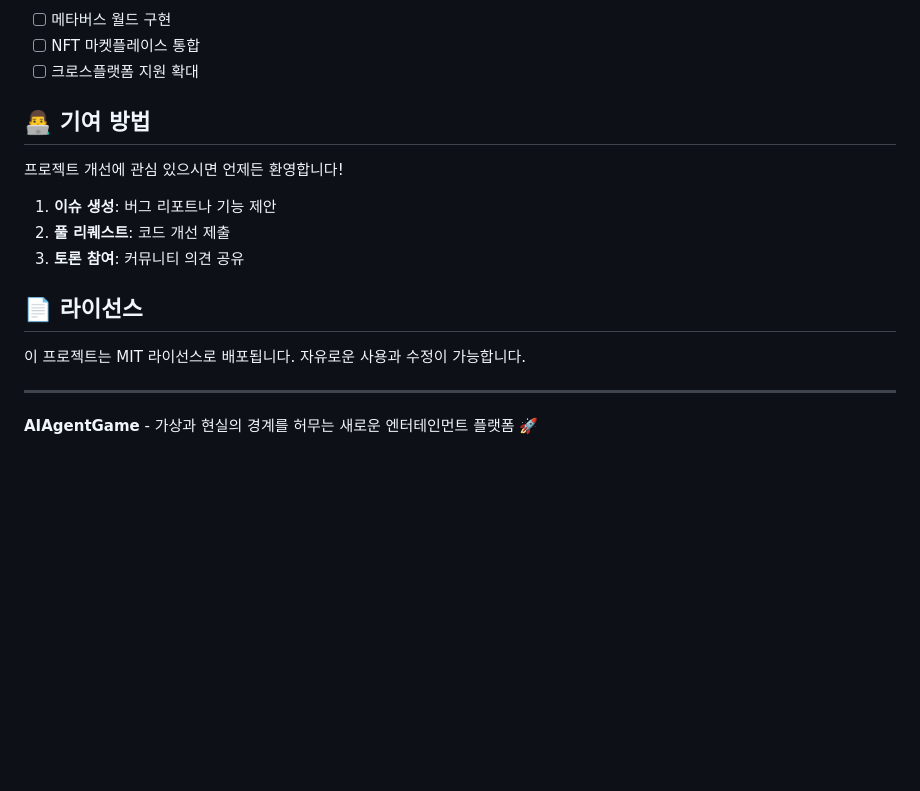
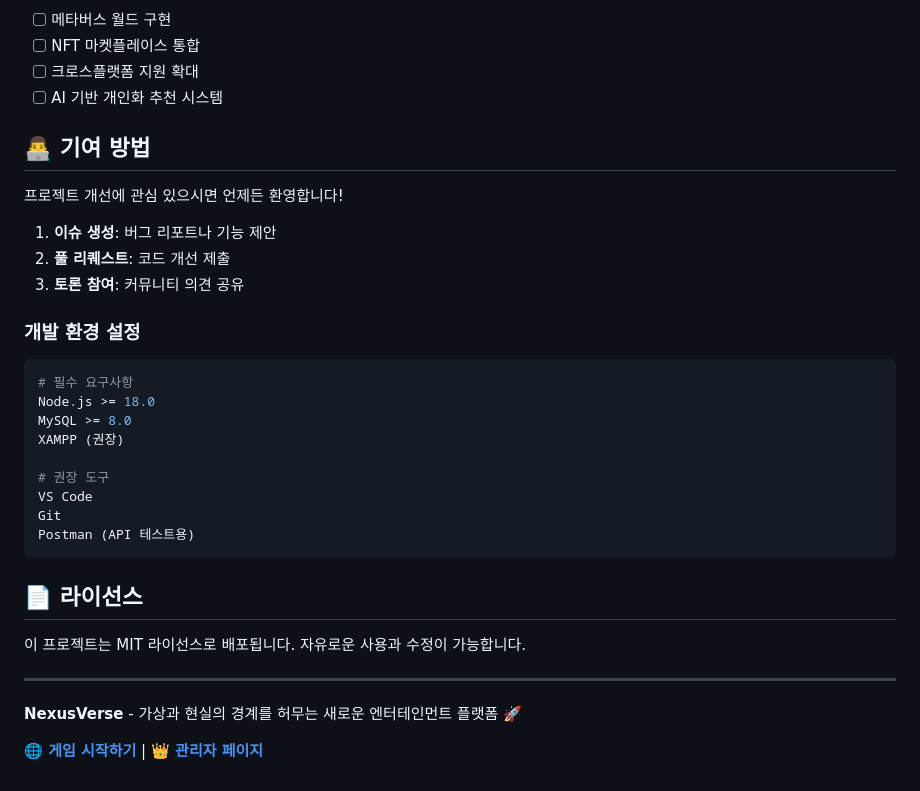
Before and after one commit to srunaic/Virtual-Server---Test, a Markdown page: README.md, the part around the change printed below. GitHub-like rendering; blank space fills up the shorter version.

````diff
--- a/README.md
+++ b/README.md
@@ -140,6 +162,7 @@ AIAgentGame/
 - [ ] 메타버스 월드 구현
 - [ ] NFT 마켓플레이스 통합
 - [ ] 크로스플랫폼 지원 확대
+- [ ] AI 기반 개인화 추천 시스템
 
 ## 👨‍💻 기여 방법
 
@@ -149,10 +172,25 @@ AIAgentGame/
 2. **풀 리퀘스트**: 코드 개선 제출
 3. **토론 참여**: 커뮤니티 의견 공유
 
+### 개발 환경 설정
+```bash
+# 필수 요구사항
+Node.js >= 18.0
+MySQL >= 8.0
+XAMPP (권장)
+
+# 권장 도구
+VS Code
+Git
+Postman (API 테스트용)
+```
+
 ## 📄 라이선스
 
 이 프로젝트는 MIT 라이선스로 배포됩니다. 자유로운 사용과 수정이 가능합니다.
 
 ---
 
-**AIAgentGame** - 가상과 현실의 경계를 허무는 새로운 엔터테인먼트 플랫폼 🚀
+**NexusVerse** - 가상과 현실의 경계를 허무는 새로운 엔터테인먼트 플랫폼 🚀
+
+**🌐 [게임 시작하기](https://srunaic.github.io/Virtual-Server---Test/)** | **👑 [관리자 페이지](https://srunaic.github.io/Virtual-Server---Test/admin.html)**
````
Also changed, not shown: other parts of README.md (+72 -50 lines).
